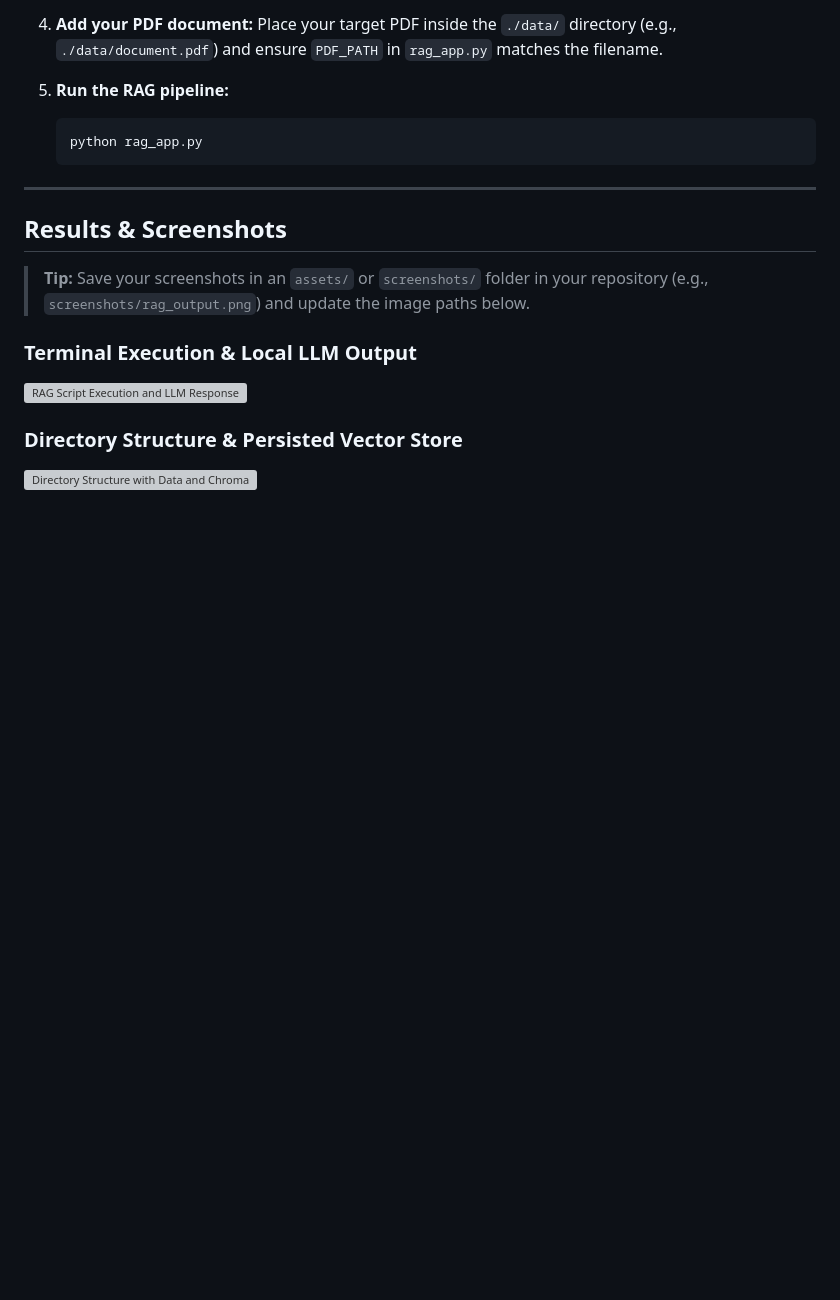
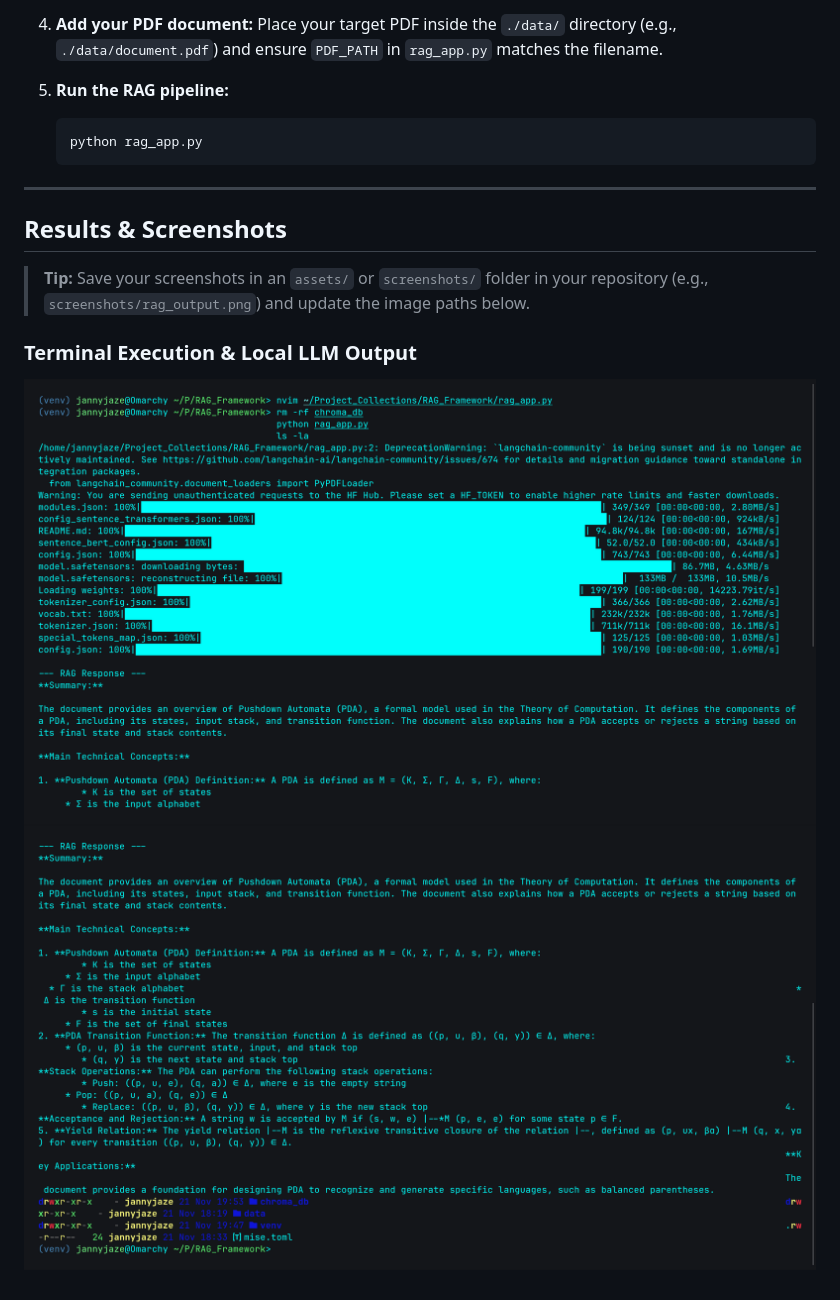
Before and after one commit to ChristianBuzarang/RAG_Framework, a Markdown page: README.md, the part around the change. Drawn GitHub-style; pictures changed too: images/output_1.png (added), images/output_2.png (added); blank space fills up the shorter version; grey boxes are pictures that could not be loaded.

Commit message:
chore: adding images result of the framework.

```diff
--- a/README.md
+++ b/README.md
@@ -84,7 +84,5 @@ RAG_Framework/
 > **Tip:** Save your screenshots in an `assets/` or `screenshots/` folder in your repository (e.g., `screenshots/rag_output.png`) and update the image paths below.
 
 ### Terminal Execution & Local LLM Output
-![RAG Script Execution and LLM Response](screenshots/rag_execution_output.png)
-
-### Directory Structure & Persisted Vector Store
-![Directory Structure with Data and ChromaDB](screenshots/directory_structure.png)
+![RAG Script Execution and LLM Response](images/output_1.png)
+![RAG Script Execution and LLM Response](images/output_2.png)
```
